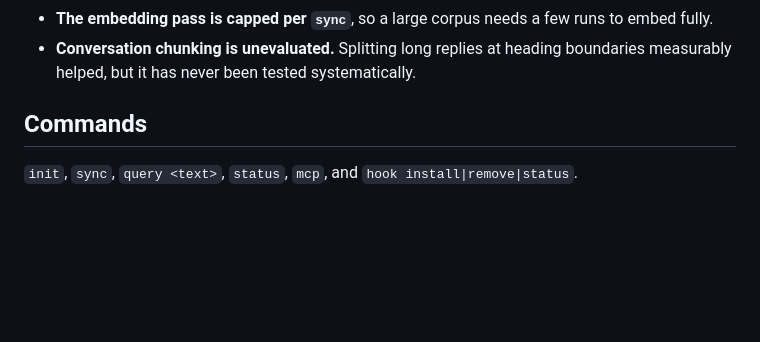
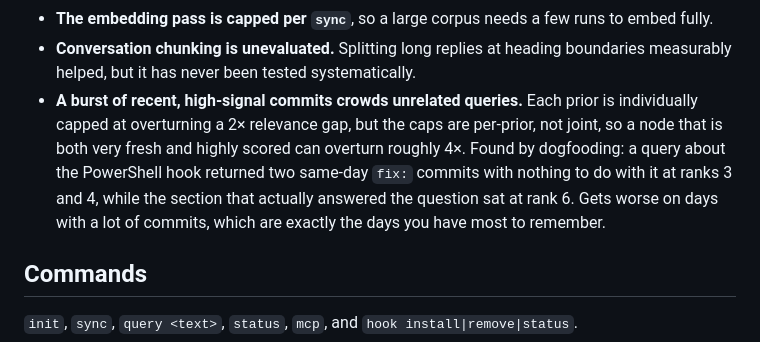
Before and after one commit to yaminbakoh4-dot/NexusMem, a Markdown page: README.md, the part around the change. Rendered like a GitHub page; blank space fills up the shorter version.

Commit message:
docs: record the ranking flaw this tool found in itself
Dogfooding the freshly synced corpus, a query about the PowerShell hook came
back with two same-day `fix:` commits at ranks 3 and 4 that have nothing to do
with the hook, while the conversation node that actually answered the question
sat at rank 6. One useful hit out of seven.

4ecf5a2 capped each query-independent prior at overturning a 2x relevance gap,
by solving span^exponent = 2. That cap is per-prior. Nothing bounds the two
together, so a node that is simultaneously very recent and highly scored --
which describes every commit made during an active working day -- can overturn
about 4x. The failure therefore concentrates on exactly the days with the most
worth remembering.

Recorded rather than fixed, because the fix is a change to the scoring formula
and belongs with the test that pins the current behaviour first, the same way
the five defects in PR #1 were handled.

Worth noting how it surfaced: reading rank.ts shows arithmetic that is correct
for what it was designed to bound. It took a real corpus with a cluster of
fresh commits in it to show that bounding each prior separately was not the
same as bounding what they can do together.

Co-Authored-By: Claude Opus 5 <noreply@anthropic.com>

```diff
--- a/README.md
+++ b/README.md
@@ -176,6 +176,12 @@ optimizing, and it is somebody else's process.
 - **The embedding pass is capped per `sync`**, so a large corpus needs a few runs to embed fully.
 - **Conversation chunking is unevaluated.** Splitting long replies at heading boundaries measurably
   helped, but it has never been tested systematically.
+- **A burst of recent, high-signal commits crowds unrelated queries.** Each prior is individually
+  capped at overturning a 2× relevance gap, but the caps are per-prior, not joint, so a node that is
+  both very fresh and highly scored can overturn roughly 4×. Found by dogfooding: a query about the
+  PowerShell hook returned two same-day `fix:` commits with nothing to do with it at ranks 3 and 4,
+  while the section that actually answered the question sat at rank 6. Gets worse on days with a lot
+  of commits, which are exactly the days you have most to remember.
 
 ## Commands
 
```
